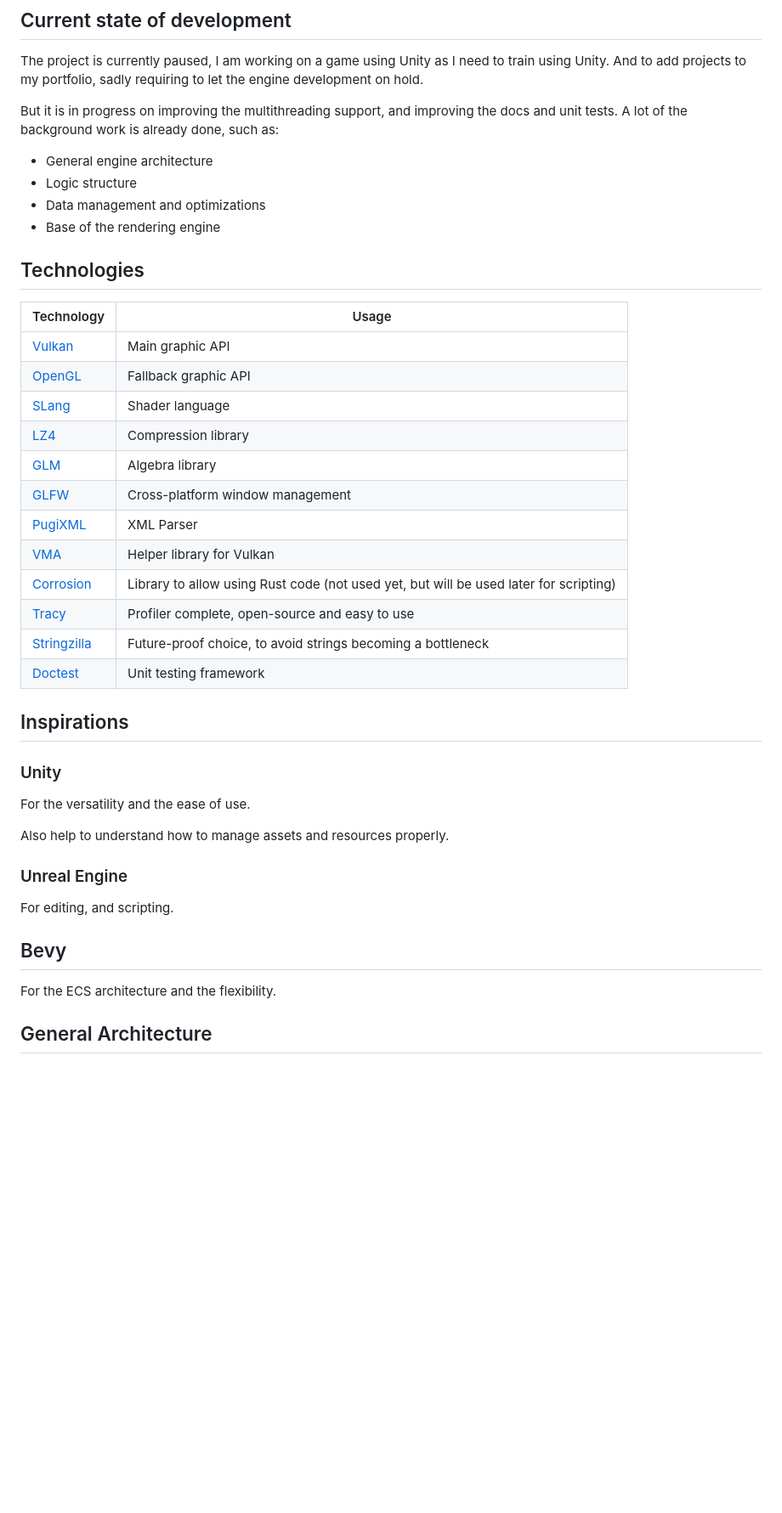
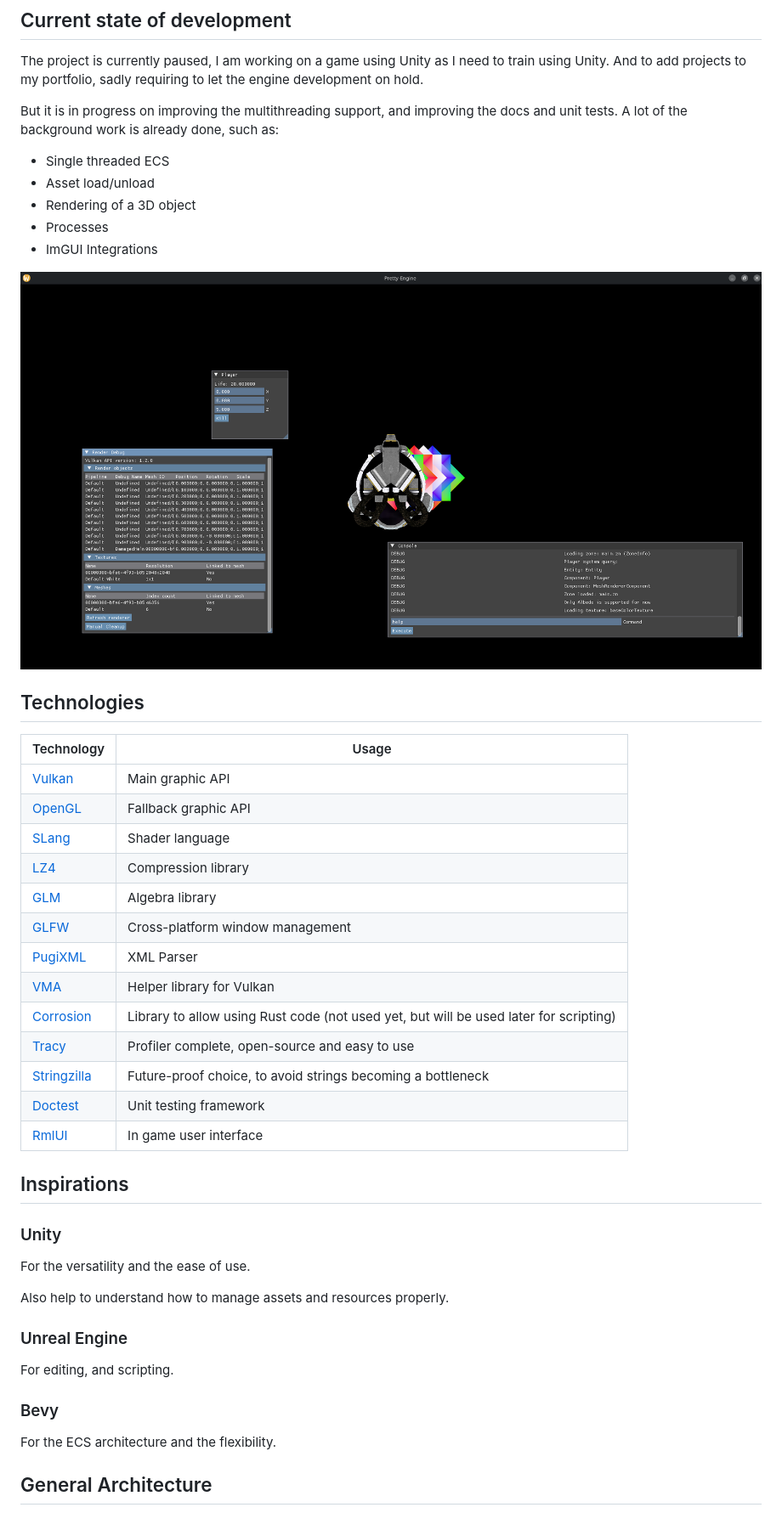
Before and after one commit to eVisualUser/evisualuser.github.io, a Markdown page: content/markdown/PrettyEngine.md, the part around the change printed below. Shown: that part at 85% size. GitHub-like rendering; pictures changed too: assets/EngineScreenShot.png (added); blank space fills up the shorter version.

Commit message:
feat: updated PrettyEngine documentation with new ECS features, added zone/space explanation, and included engine screenshot

```diff
--- a/content/markdown/PrettyEngine.md
+++ b/content/markdown/PrettyEngine.md
@@ -23,27 +23,31 @@ And to add projects to my portfolio, sadly requiring to let the engine developme
 
 But it is in progress on improving the multithreading support, and improving the docs and unit tests.
 A lot of the background work is already done, such as:
-- General engine architecture
-- Logic structure
-- Data management and optimizations
-- Base of the rendering engine
+- Single threaded ECS
+- Asset load/unload
+- Rendering of a 3D object
+- Processes
+- ImGUI Integrations
+
+![EngineScreenShot.png](../../assets/EngineScreenShot.png)
 
 ## Technologies
 
-|Technology|Usage|
-|----------|-----|
-|[Vulkan](https://www.vulkan.org/)| Main graphic API|
-|[OpenGL](https://www.opengl.org/)|Fallback graphic API|
-|[SLang](https://shader-slang.org/)|Shader language|
-|[LZ4](https://github.com/lz4/lz4)|Compression library|
-|[GLM](https://github.com/g-truc/glm)|Algebra library|
-|[GLFW](https://www.glfw.org/)|Cross-platform window management|
-|[PugiXML](https://pugixml.org/)|XML Parser|
-|[VMA](https://gpuopen.com/vulkan-memory-allocator/)|Helper library for Vulkan|
-|[Corrosion](https://gpuopen.com/vulkan-memory-allocator/)|Library to allow using Rust code (not used yet, but will be used later for scripting)|
-|[Tracy](https://github.com/wolfpld/tracy)|Profiler complete, open-source and easy to use|
-|[Stringzilla](https://github.com/ashvardanian/Stringzilla)|Future-proof choice, to avoid strings becoming a bottleneck|
-|[Doctest](https://github.com/doctest/doctest)|Unit testing framework|
+| Technology                                                 | Usage                                                                                 |
+|------------------------------------------------------------|---------------------------------------------------------------------------------------|
+| [Vulkan](https://www.vulkan.org/)                          | Main graphic API                                                                      |
+| [OpenGL](https://www.opengl.org/)                          | Fallback graphic API                                                                  |
+| [SLang](https://shader-slang.org/)                         | Shader language                                                                       |
+| [LZ4](https://github.com/lz4/lz4)                          | Compression library                                                                   |
+| [GLM](https://github.com/g-truc/glm)                       | Algebra library                                                                       |
+| [GLFW](https://www.glfw.org/)                              | Cross-platform window management                                                      |
+| [PugiXML](https://pugixml.org/)                            | XML Parser                                                                            |
+| [VMA](https://gpuopen.com/vulkan-memory-allocator/)        | Helper library for Vulkan                                                             |
+| [Corrosion](https://gpuopen.com/vulkan-memory-allocator/)  | Library to allow using Rust code (not used yet, but will be used later for scripting) |
+| [Tracy](https://github.com/wolfpld/tracy)                  | Profiler complete, open-source and easy to use                                        |
+| [Stringzilla](https://github.com/ashvardanian/Stringzilla) | Future-proof choice, to avoid strings becoming a bottleneck                           |
+| [Doctest](https://github.com/doctest/doctest)              | Unit testing framework                                                                |
+| [RmlUI](https://github.com/mikke89/RmlUi)                | In game user interface                                                                |
 
 ## Inspirations
 
@@ -57,7 +61,7 @@ Also help to understand how to manage assets and resources properly.
 
 For editing, and scripting.
 
-## Bevy
+### Bevy
 
 For the ECS architecture and the flexibility.
 
```
Also changed, not shown: other parts of content/markdown/PrettyEngine.md (+21 -7 lines).
